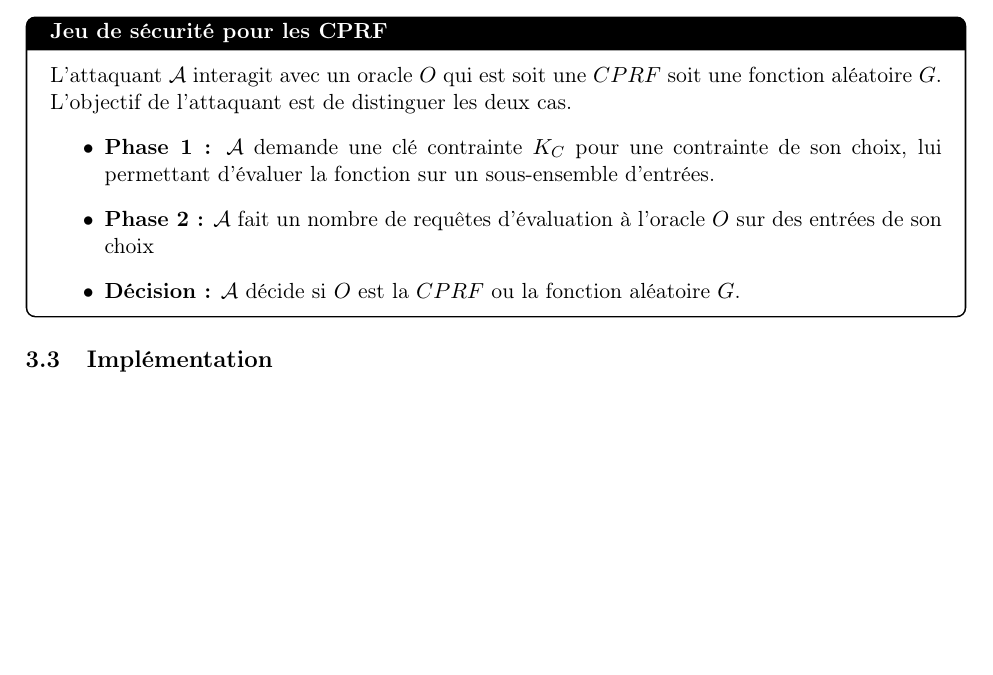
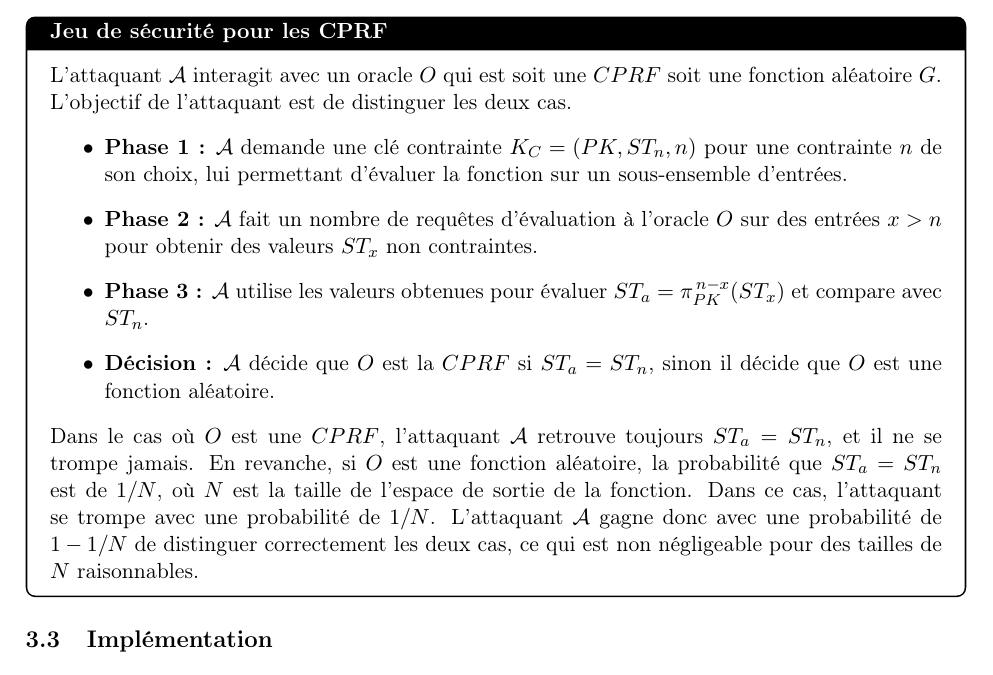
Before and after one commit to julian-mtn/bmo17-cprf, a LaTeX document (rapport/rapport.tex): part of page 8 of 8, cut so that both start at the same text, the shorter picture padded with empty space. Compiled offline with pdfLaTeX.

Commit message:
jeu de securité rapport update

```diff
--- a/rapport/rapport.tex
+++ b/rapport/rapport.tex
@@ -394,10 +394,13 @@ Si l'attaquant retrouve $ST_a = ST_x$, il peut alors conclure que la valeur $ST_
 L'attaquant $\mathcal{A}$ interagit avec un oracle $O$ qui est soit une $CPRF$ soit une fonction aléatoire $G$.
 L’objectif de l'attaquant est de distinguer les deux cas.
 \begin{itemize}
-\item \textbf{Phase 1 :} $\mathcal{A}$ demande une clé contrainte $K_C$ pour une contrainte de son choix, lui permettant d’évaluer la fonction sur un sous-ensemble d’entrées.
-\item \textbf{Phase 2 :} $\mathcal{A}$ fait un nombre de requêtes d’évaluation à l’oracle $O$ sur des entrées de son choix
-\item \textbf{Décision :} $\mathcal{A}$ décide si $O$ est la $CPRF$ ou la fonction aléatoire $G$.
+\item \textbf{Phase 1 :} $\mathcal{A}$ demande une clé contrainte $K_C = (PK, ST_n, n)$ pour une contrainte $n$ de son choix, lui permettant d’évaluer la fonction sur un sous-ensemble d’entrées.
+\item \textbf{Phase 2 :} $\mathcal{A}$ fait un nombre de requêtes d’évaluation à l’oracle $O$ sur des entrées $x > n$ pour obtenir des valeurs $ST_x$ non contraintes.
+\item \textbf{Phase 3 :} $\mathcal{A}$ utilise les valeurs obtenues pour évaluer $ST_a = \pi_{PK}^{\,n-x}(ST_x)$ et compare avec $ST_n$.
+\item \textbf{Décision :} $\mathcal{A}$ décide que $O$ est la $CPRF$ si $ST_a = ST_n$, sinon il décide que $O$ est une fonction aléatoire.
 \end{itemize}
+Dans le cas où $O$ est une $CPRF$, l'attaquant $\mathcal{A}$ retrouve toujours $ST_a = ST_n$, et il ne se trompe jamais. En revanche, si $O$ est une fonction aléatoire, la probabilité que $ST_a = ST_n$ est de $1/N$, où $N$ est la taille de l’espace de sortie de la fonction. Dans ce cas, l'attaquant se trompe avec une probabilité de $1/N$.
+L'attaquant $\mathcal{A}$ gagne donc avec une probabilité de $1 - 1/N$ de distinguer correctement les deux cas, ce qui est non négligeable pour des tailles de $N$ raisonnables.
 \end{defbox}
 
 \subsection{Implémentation}
```
Also changed, not shown: rapport/rapport.pdf, 4 other files.
